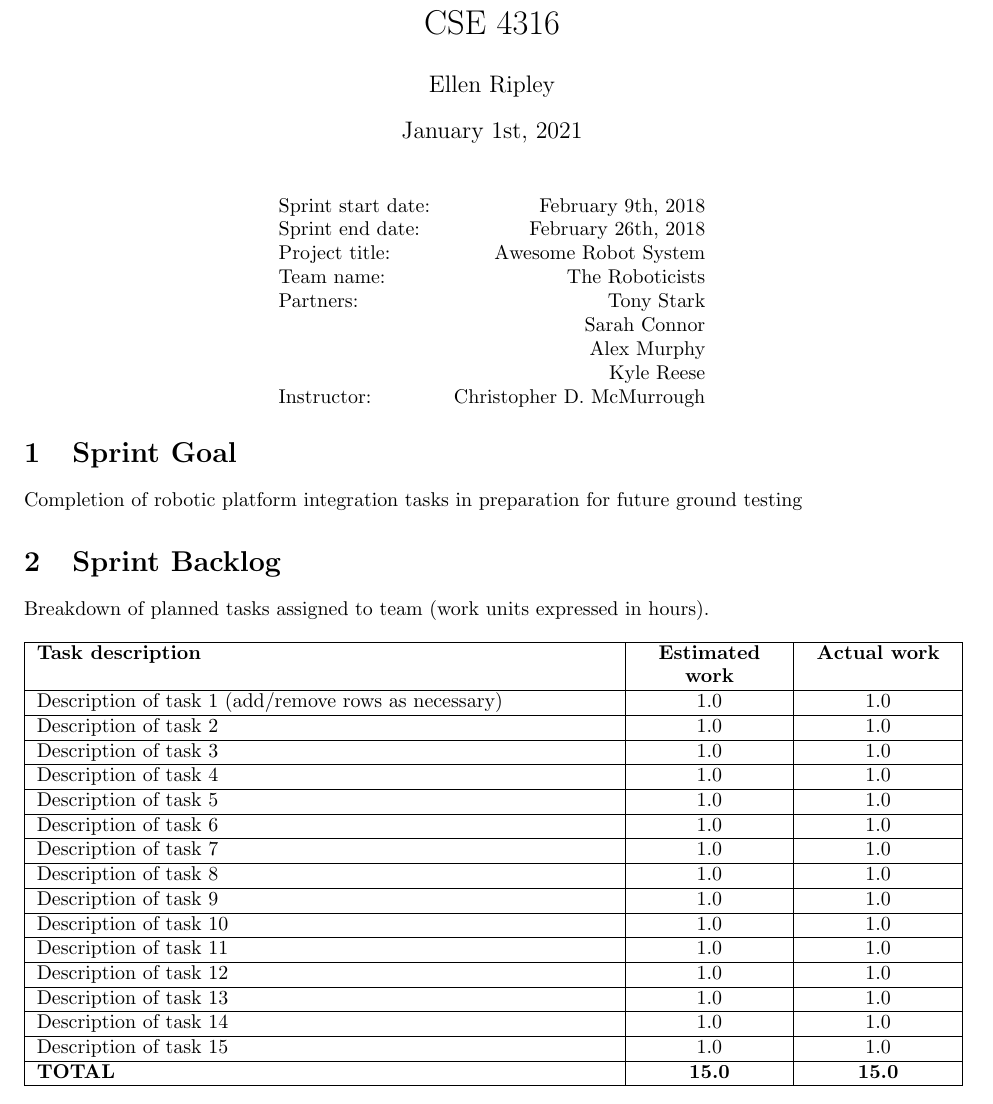
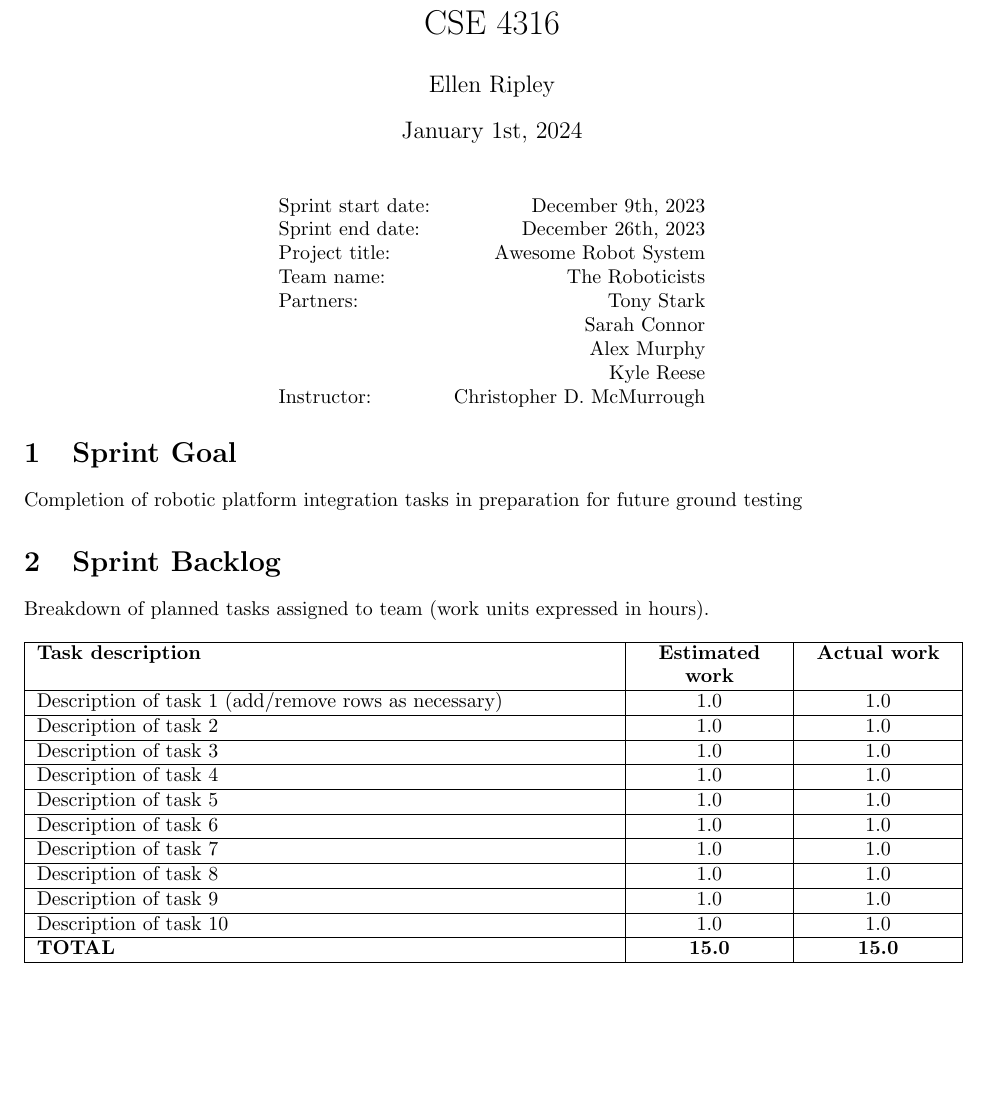
Before and after one commit to cmcmurrough/cse4316, a LaTeX document (documentation/individual sprint report LaTeX/sprint report.tex): part of page 1 of 4, cut so that both start at the same text, the shorter picture padded with empty space. Compiled offline with pdfLaTeX.

Commit message:
Update sprint report.tex

```diff
--- a/documentation/individual sprint report LaTeX/sprint report.tex
+++ b/documentation/individual sprint report LaTeX/sprint report.tex
@@ -27,7 +27,7 @@
 \author{Ellen Ripley}
 
 % date of assignment submission
-\date{January 1st, 2021}
+\date{January 1st, 2024}
 
 \begin{document}
 \maketitle
@@ -35,10 +35,10 @@
 \begin{tabular}{l r}
 
 % sprint start date
-Sprint start date: & February 9th, 2018 \\
+Sprint start date: & December 9th, 2023 \\
 
 % sprint end date
-Sprint end date: & February 26th, 2018 \\
+Sprint end date: & December 26th, 2023 \\
 
 % project title
 Project title: & Awesome Robot System \\
@@ -77,11 +77,6 @@ Description of task 7 & 1.0 & 1.0 \\ \hline
 Description of task 8 & 1.0 & 1.0 \\ \hline
 Description of task 9 & 1.0 & 1.0 \\ \hline
 Description of task 10 & 1.0 & 1.0 \\ \hline
-Description of task 11 & 1.0 & 1.0 \\ \hline
-Description of task 12 & 1.0 & 1.0 \\ \hline
-Description of task 13 & 1.0 & 1.0 \\ \hline
-Description of task 14 & 1.0 & 1.0 \\ \hline
-Description of task 15 & 1.0 & 1.0 \\ \hline
 \textbf{TOTAL} & \textbf{15.0}  & \textbf{15.0} \\ \hline
 \end{tabular}
 
```
Also changed, not shown: documentation/individual sprint report LaTeX/sprint report.tex (2 more changed lines).
